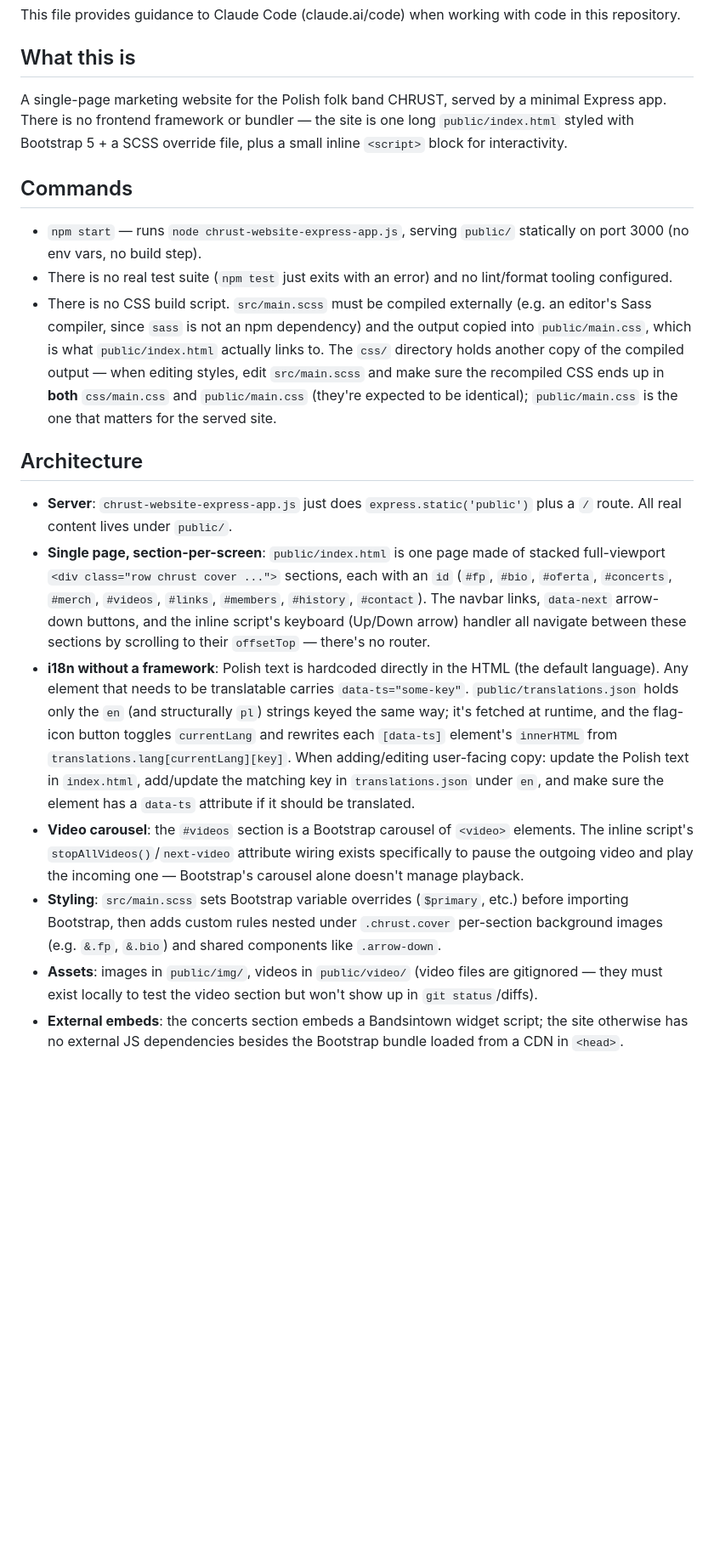
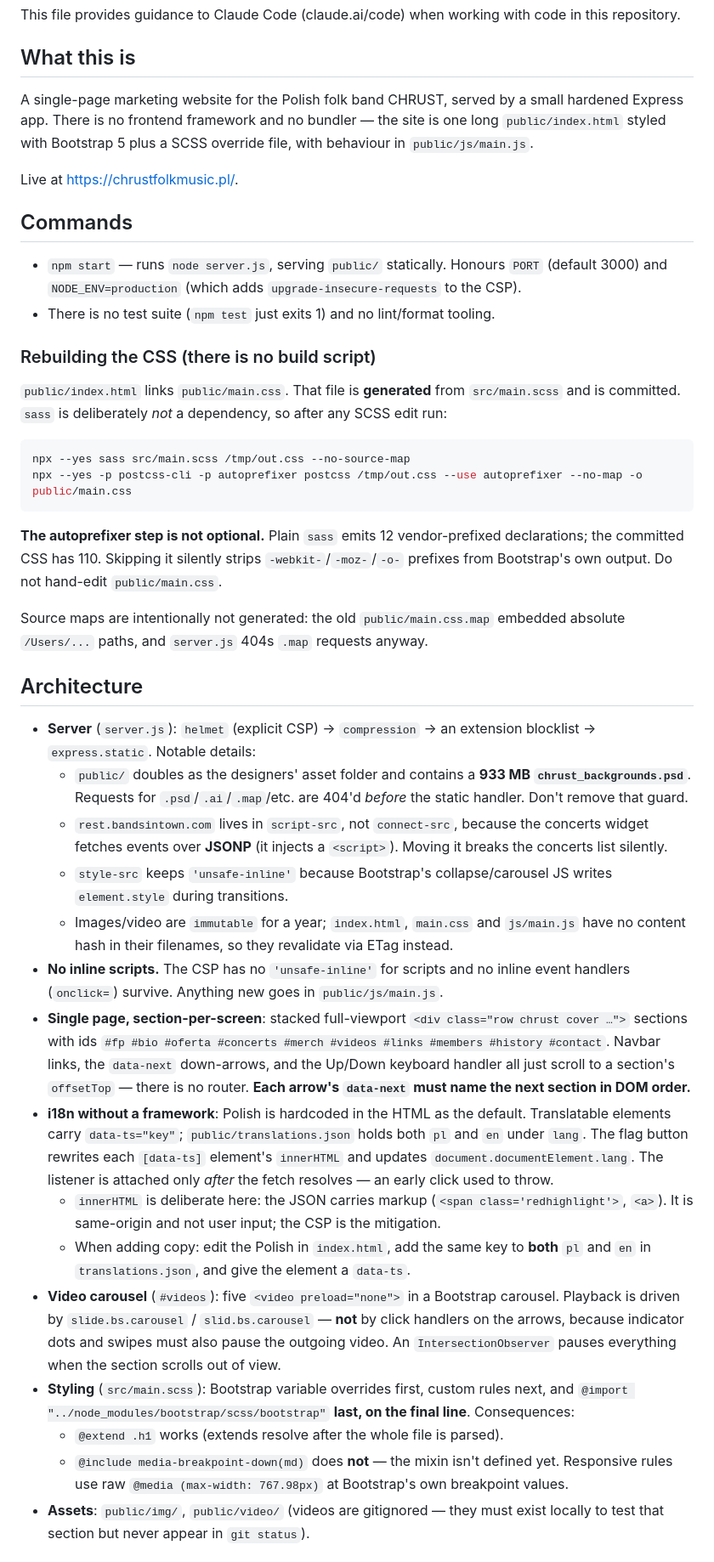
Before and after one commit to pogan/chrust-website, a Markdown page: CLAUDE.md, the part around one of its changes. Shown at 85% size. Rendered like a GitHub page; blank space fills up the shorter version.

Commit message:
update CLAUDE.md for the new structure and hard-won gotchas
The old file told future sessions to copy compiled CSS into a css/ directory
that no longer exists, and described an inline <script> block that has been
extracted. It also omitted the autoprefixer step, without which a recompile
silently drops 98 vendor-prefixed declarations.

Records the non-obvious constraints found while doing this work: Bootstrap is
imported on the last line of main.scss so media-breakpoint mixins are
unavailable to the custom rules above it; rest.bandsintown.com must sit in
script-src because the widget uses JSONP; .gitignore lists itself and is
therefore untracked; and Chrome's --window-size clamps to 500px on macOS,
which makes naive mobile testing lie.

Co-Authored-By: Claude Opus 4.8 <noreply@anthropic.com>

````diff
--- a/CLAUDE.md
+++ b/CLAUDE.md
@@ -4,20 +4,43 @@ This file provides guidance to Claude Code (claude.ai/code) when working with co
 
 ## What this is
 
-A single-page marketing website for the Polish folk band CHRUST, served by a minimal Express app. There is no frontend framework or bundler — the site is one long `public/index.html` styled with Bootstrap 5 + a SCSS override file, plus a small inline `<script>` block for interactivity.
+A single-page marketing website for the Polish folk band CHRUST, served by a small hardened Express app. There is no frontend framework and no bundler — the site is one long `public/index.html` styled with Bootstrap 5 plus a SCSS override file, with behaviour in `public/js/main.js`.
+
+Live at <https://chrustfolkmusic.pl/>.
 
 ## Commands
 
-- `npm start` — runs `node chrust-website-express-app.js`, serving `public/` statically on port 3000 (no env vars, no build step).
-- There is no real test suite (`npm test` just exits with an error) and no lint/format tooling configured.
-- There is no CSS build script. `src/main.scss` must be compiled externally (e.g. an editor's Sass compiler, since `sass` is not an npm dependency) and the output copied into `public/main.css`, which is what `public/index.html` actually links to. The `css/` directory holds another copy of the compiled output — when editing styles, edit `src/main.scss` and make sure the recompiled CSS ends up in **both** `css/main.css` and `public/main.css` (they're expected to be identical); `public/main.css` is the one that matters for the served site.
+- `npm start` — runs `node server.js`, serving `public/` statically. Honours `PORT` (default 3000) and `NODE_ENV=production` (which adds `upgrade-insecure-requests` to the CSP).
+- There is no test suite (`npm test` just exits 1) and no lint/format tooling.
+
+### Rebuilding the CSS (there is no build script)
+
+`public/index.html` links `public/main.css`. That file is **generated** from `src/main.scss` and is committed. `sass` is deliberately *not* a dependency, so after any SCSS edit run:
+
+```sh
+npx --yes sass src/main.scss /tmp/out.css --no-source-map
+npx --yes -p postcss-cli -p autoprefixer postcss /tmp/out.css --use autoprefixer --no-map -o public/main.css
+```
+
+**The autoprefixer step is not optional.** Plain `sass` emits 12 vendor-prefixed declarations; the committed CSS has 110. Skipping it silently strips `-webkit-`/`-moz-`/`-o-` prefixes from Bootstrap's own output. Do not hand-edit `public/main.css`.
+
+Source maps are intentionally not generated: the old `public/main.css.map` embedded absolute `/Users/...` paths, and `server.js` 404s `.map` requests anyway.
 
 ## Architecture
 
-- **Server**: `chrust-website-express-app.js` just does `express.static('public')` plus a `/` route. All real content lives under `public/`.
-- **Single page, section-per-screen**: `public/index.html` is one page made of stacked full-viewport `<div class="row chrust cover ...">` sections, each with an `id` (`#fp`, `#bio`, `#oferta`, `#concerts`, `#merch`, `#videos`, `#links`, `#members`, `#history`, `#contact`). The navbar links, `data-next` arrow-down buttons, and the inline script's keyboard (Up/Down arrow) handler all navigate between these sections by scrolling to their `offsetTop` — there's no router.
-- **i18n without a framework**: Polish text is hardcoded directly in the HTML (the default language). Any element that needs to be translatable carries `data-ts="some-key"`. `public/translations.json` holds only the `en` (and structurally `pl`) strings keyed the same way; it's fetched at runtime, and the flag-icon button toggles `currentLang` and rewrites each `[data-ts]` element's `innerHTML` from `translations.lang[currentLang][key]`. When adding/editing user-facing copy: update the Polish text in `index.html`, add/update the matching key in `translations.json` under `en`, and make sure the element has a `data-ts` attribute if it should be translated.
-- **Video carousel**: the `#videos` section is a Bootstrap carousel of `<video>` elements. The inline script's `stopAllVideos()`/`next-video` attribute wiring exists specifically to pause the outgoing video and play the incoming one — Bootstrap's carousel alone doesn't manage playback.
-- **Styling**: `src/main.scss` sets Bootstrap variable overrides (`$primary`, etc.) before importing Bootstrap, then adds custom rules nested under `.chrust.cover` per-section background images (e.g. `&.fp`, `&.bio`) and shared components like `.arrow-down`.
-- **Assets**: images in `public/img/`, videos in `public/video/` (video files are gitignored — they must exist locally to test the video section but won't show up in `git status`/diffs).
-- **External embeds**: the concerts section embeds a Bandsintown widget script; the site otherwise has no external JS dependencies besides the Bootstrap bundle loaded from a CDN in `<head>`.
+- **Server** (`server.js`): `helmet` (explicit CSP) → `compression` → an extension blocklist → `express.static`. Notable details:
+  - `public/` doubles as the designers' asset folder and contains a **933 MB `chrust_backgrounds.psd`**. Requests for `.psd`/`.ai`/`.map`/etc. are 404'd *before* the static handler. Don't remove that guard.
+  - `rest.bandsintown.com` lives in `script-src`, not `connect-src`, because the concerts widget fetches events over **JSONP** (it injects a `<script>`). Moving it breaks the concerts list silently.
+  - `style-src` keeps `'unsafe-inline'` because Bootstrap's collapse/carousel JS writes `element.style` during transitions.
+  - Images/video are `immutable` for a year; `index.html`, `main.css` and `js/main.js` have no content hash in their filenames, so they revalidate via ETag instead.
+- **No inline scripts.** The CSP has no `'unsafe-inline'` for scripts and no inline event handlers (`onclick=`) survive. Anything new goes in `public/js/main.js`.
+- **Single page, section-per-screen**: stacked full-viewport `<div class="row chrust cover …">` sections with ids `#fp #bio #oferta #concerts #merch #videos #links #members #history #contact`. Navbar links, the `data-next` down-arrows, and the Up/Down keyboard handler all just scroll to a section's `offsetTop` — there is no router. **Each arrow's `data-next` must name the next section in DOM order.**
+- **i18n without a framework**: Polish is hardcoded in the HTML as the default. Translatable elements carry `data-ts="key"`; `public/translations.json` holds both `pl` and `en` under `lang`. The flag button rewrites each `[data-ts]` element's `innerHTML` and updates `document.documentElement.lang`. The listener is attached only *after* the fetch resolves — an early click used to throw.
+  - `innerHTML` is deliberate here: the JSON carries markup (`<span class='redhighlight'>`, `<a>`). It is same-origin and not user input; the CSP is the mitigation.
+  - When adding copy: edit the Polish in `index.html`, add the same key to **both** `pl` and `en` in `translations.json`, and give the element a `data-ts`.
+- **Video carousel** (`#videos`): five `<video preload="none">` in a Bootstrap carousel. Playback is driven by `slide.bs.carousel` / `slid.bs.carousel` — **not** by click handlers on the arrows, because indicator dots and swipes must also pause the outgoing video. An `IntersectionObserver` pauses everything when the section scrolls out of view.
+- **Styling** (`src/main.scss`): Bootstrap variable overrides first, custom rules next, and `@import "../node_modules/bootstrap/scss/bootstrap"` **last, on the final line**. Consequences:
+  - `@extend .h1` works (extends resolve after the whole file is parsed).
+  - `@include media-breakpoint-down(md)` does **not** — the mixin isn't defined yet. Responsive rules use raw `@media (max-width: 767.98px)` at Bootstrap's own breakpoint values.
+- **Assets**: `public/img/`, `public/video/` (videos are gitignored — they must exist locally to test that section but never appear in `git status`).
+
````
Also changed, not shown: other parts of CLAUDE.md (+7 -1 lines).
